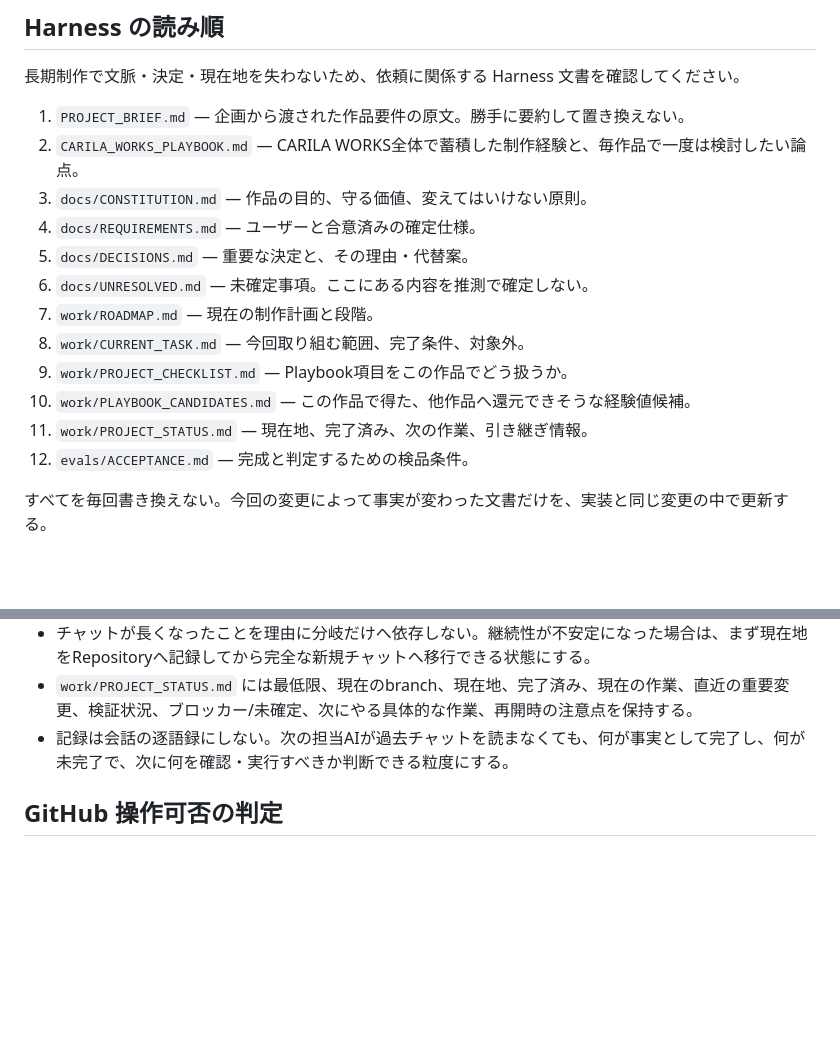
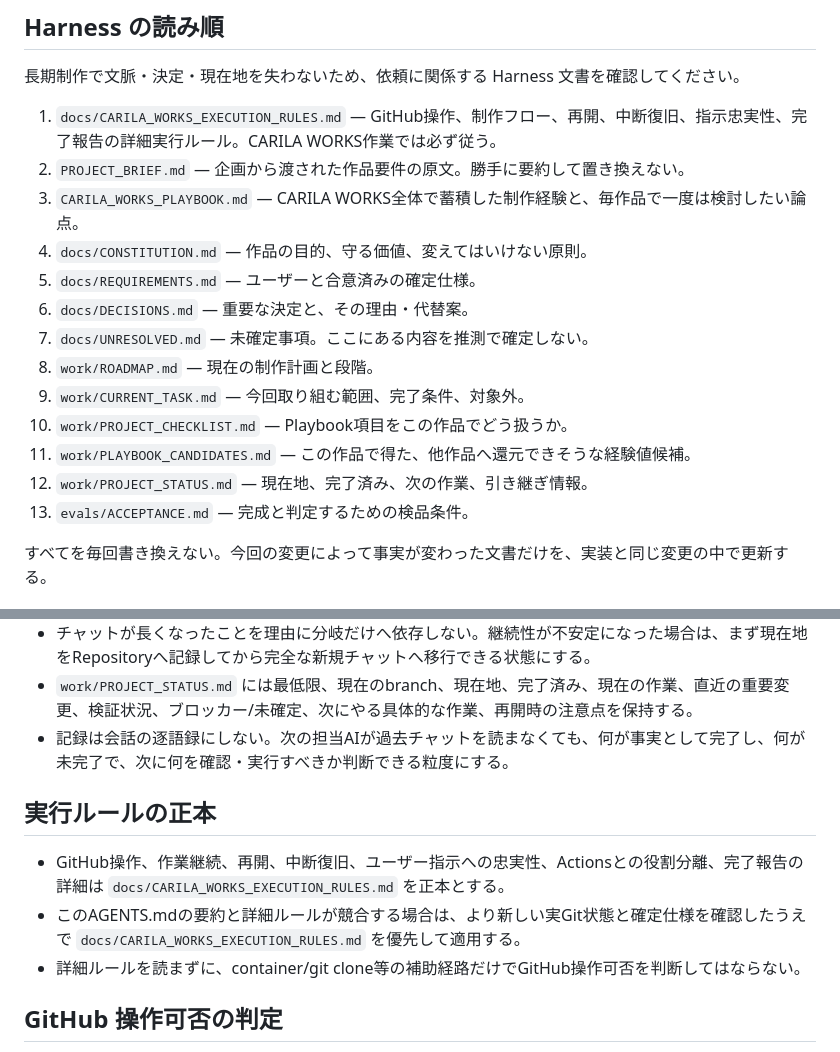
Before and after one commit to Carila96/carilaworks-template, a Markdown page: AGENTS.md, 2 parts joined by grey strips. Rendered like a GitHub page; blank space fills up the shorter version.

Commit message:
Require execution rules in harness read order

```diff
--- a/AGENTS.md
+++ b/AGENTS.md
@@ -6,18 +6,19 @@
 
 長期制作で文脈・決定・現在地を失わないため、依頼に関係する Harness 文書を確認してください。
 
-1. `PROJECT_BRIEF.md` — 企画から渡された作品要件の原文。勝手に要約して置き換えない。
-2. `CARILA_WORKS_PLAYBOOK.md` — CARILA WORKS全体で蓄積した制作経験と、毎作品で一度は検討したい論点。
-3. `docs/CONSTITUTION.md` — 作品の目的、守る価値、変えてはいけない原則。
-4. `docs/REQUIREMENTS.md` — ユーザーと合意済みの確定仕様。
-5. `docs/DECISIONS.md` — 重要な決定と、その理由・代替案。
-6. `docs/UNRESOLVED.md` — 未確定事項。ここにある内容を推測で確定しない。
-7. `work/ROADMAP.md` — 現在の制作計画と段階。
-8. `work/CURRENT_TASK.md` — 今回取り組む範囲、完了条件、対象外。
-9. `work/PROJECT_CHECKLIST.md` — Playbook項目をこの作品でどう扱うか。
-10. `work/PLAYBOOK_CANDIDATES.md` — この作品で得た、他作品へ還元できそうな経験値候補。
-11. `work/PROJECT_STATUS.md` — 現在地、完了済み、次の作業、引き継ぎ情報。
-12. `evals/ACCEPTANCE.md` — 完成と判定するための検品条件。
+1. `docs/CARILA_WORKS_EXECUTION_RULES.md` — GitHub操作、制作フロー、再開、中断復旧、指示忠実性、完了報告の詳細実行ルール。CARILA WORKS作業では必ず従う。
+2. `PROJECT_BRIEF.md` — 企画から渡された作品要件の原文。勝手に要約して置き換えない。
+3. `CARILA_WORKS_PLAYBOOK.md` — CARILA WORKS全体で蓄積した制作経験と、毎作品で一度は検討したい論点。
+4. `docs/CONSTITUTION.md` — 作品の目的、守る価値、変えてはいけない原則。
+5. `docs/REQUIREMENTS.md` — ユーザーと合意済みの確定仕様。
+6. `docs/DECISIONS.md` — 重要な決定と、その理由・代替案。
+7. `docs/UNRESOLVED.md` — 未確定事項。ここにある内容を推測で確定しない。
+8. `work/ROADMAP.md` — 現在の制作計画と段階。
+9. `work/CURRENT_TASK.md` — 今回取り組む範囲、完了条件、対象外。
+10. `work/PROJECT_CHECKLIST.md` — Playbook項目をこの作品でどう扱うか。
+11. `work/PLAYBOOK_CANDIDATES.md` — この作品で得た、他作品へ還元できそうな経験値候補。
+12. `work/PROJECT_STATUS.md` — 現在地、完了済み、次の作業、引き継ぎ情報。
+13. `evals/ACCEPTANCE.md` — 完成と判定するための検品条件。
 
 すべてを毎回書き換えない。今回の変更によって事実が変わった文書だけを、実装と同じ変更の中で更新する。
 
@@ -29,6 +30,12 @@
 - チャットが長くなったことを理由に分岐だけへ依存しない。継続性が不安定になった場合は、まず現在地をRepositoryへ記録してから完全な新規チャットへ移行できる状態にする。
 - `work/PROJECT_STATUS.md` には最低限、現在のbranch、現在地、完了済み、現在の作業、直近の重要変更、検証状況、ブロッカー/未確定、次にやる具体的な作業、再開時の注意点を保持する。
 - 記録は会話の逐語録にしない。次の担当AIが過去チャットを読まなくても、何が事実として完了し、何が未完了で、次に何を確認・実行すべきか判断できる粒度にする。
+
+## 実行ルールの正本
+
+- GitHub操作、作業継続、再開、中断復旧、ユーザー指示への忠実性、Actionsとの役割分離、完了報告の詳細は `docs/CARILA_WORKS_EXECUTION_RULES.md` を正本とする。
+- このAGENTS.mdの要約と詳細ルールが競合する場合は、より新しい実Git状態と確定仕様を確認したうえで `docs/CARILA_WORKS_EXECUTION_RULES.md` を優先して適用する。
+- 詳細ルールを読まずに、container/git clone等の補助経路だけでGitHub操作可否を判断してはならない。
 
 ## GitHub 操作可否の判定
 
```
